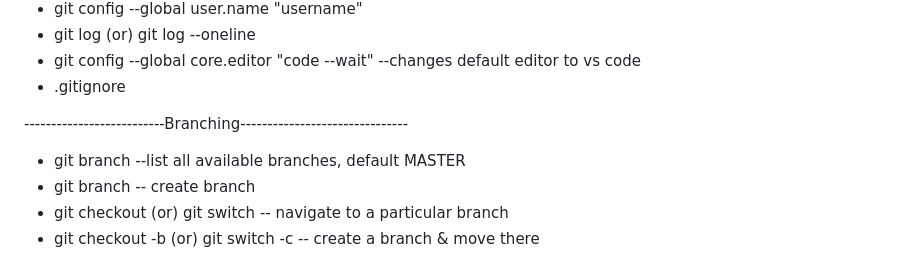
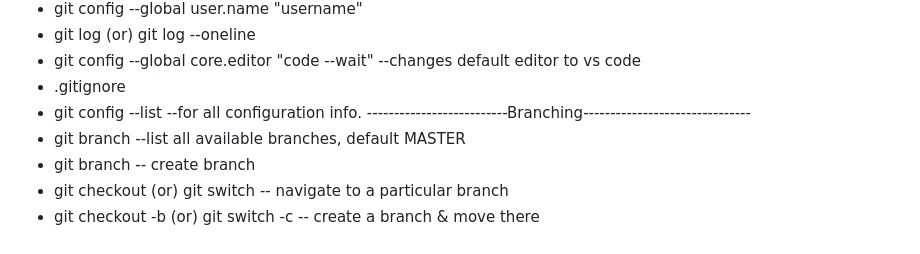
Before and after one commit to Guddilivinodkumar/learn-git, a Markdown page: readme.md, the part around the change. Rendered like a GitHub page.

```diff
--- a/readme.md
+++ b/readme.md
@@ -11,7 +11,7 @@ All Imp. Commands:
 - git log (or) git log --oneline
 - git config --global core.editor "code --wait"                        		--changes default editor to vs code
 - .gitignore
-
+- git config --list								--for all configuration info.
 --------------------------Branching-------------------------------
 - git branch                                                        		--list all available branches, default MASTER
 - git branch <branch name>                                          		-- create branch
```
